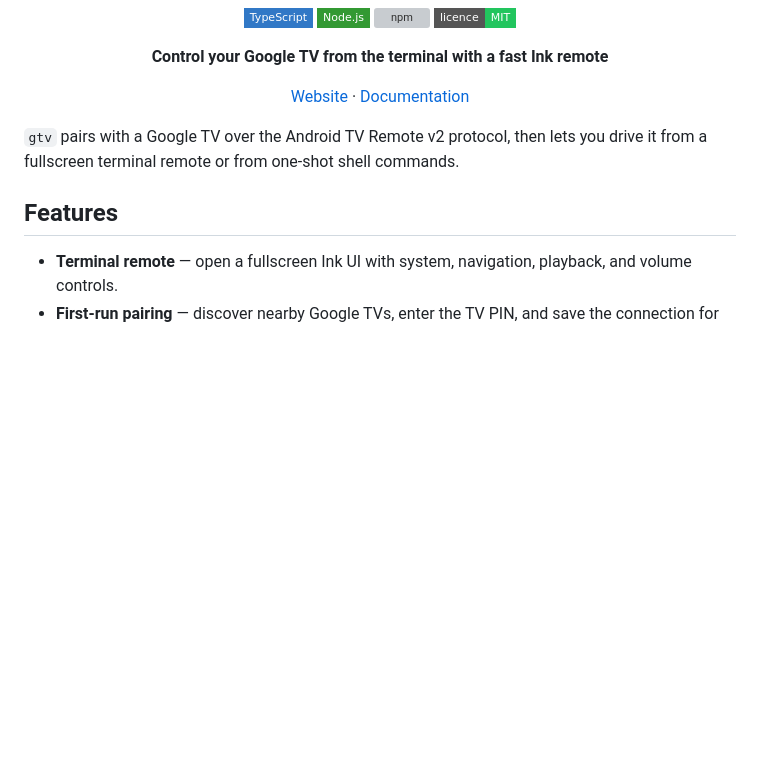
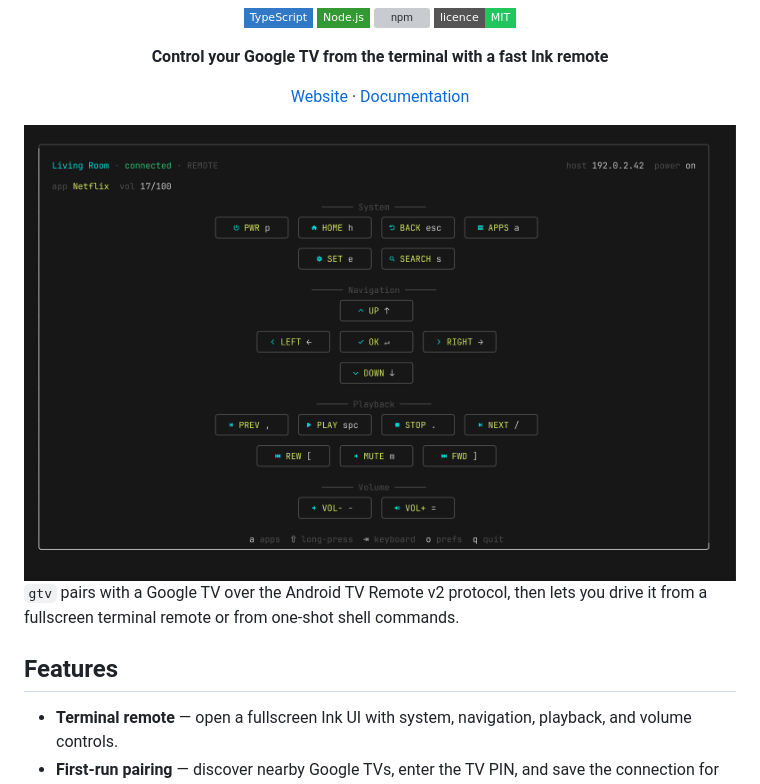
Before and after one commit to kud/gtv-cli, a Markdown page: README.md, the part around the change. GitHub-like rendering; pictures changed too: assets/screenshots/remote.png (added); badges without logos; blank space fills up the shorter version; grey boxes are pictures that could not be loaded.

```diff
--- a/README.md
+++ b/README.md
@@ -8,6 +8,8 @@
 **Control your Google TV from the terminal with a fast Ink remote**
 
 <a href="https://kud.io/projects/gtv-cli">Website</a> · <a href="https://kud.io/projects/gtv-cli/docs">Documentation</a>
+
+<img src="assets/screenshots/remote.png" alt="The gtv terminal remote, connected to a Google TV" width="800" />
 
 </div>
 
```
Also changed, not shown: assets/screenshots/apps.png (added), assets/screenshots/keyboard.png (added), assets/screenshots/settings.png (added), 5 other files.
